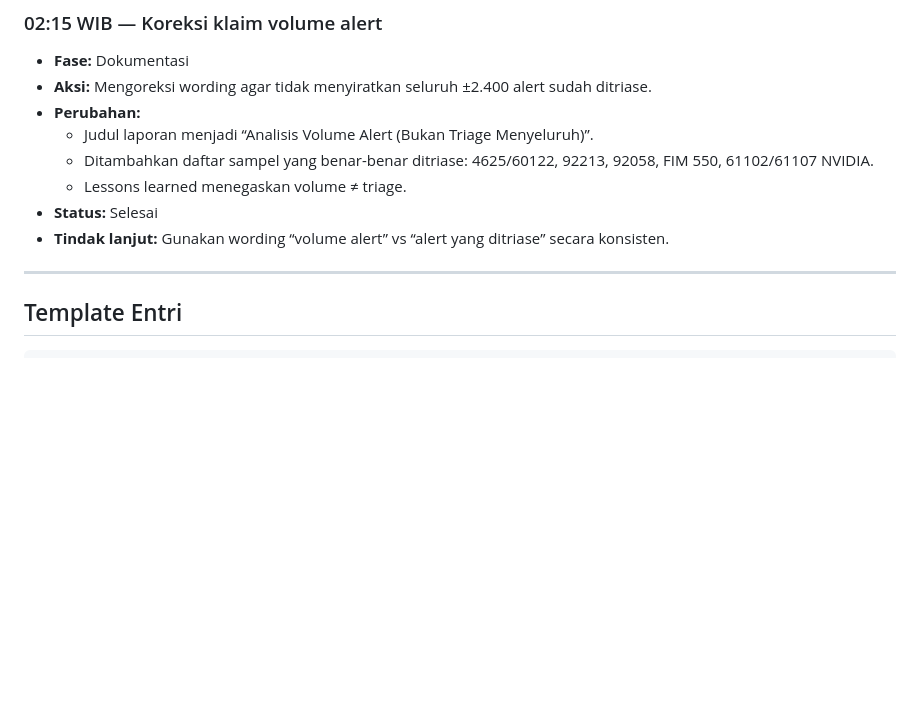
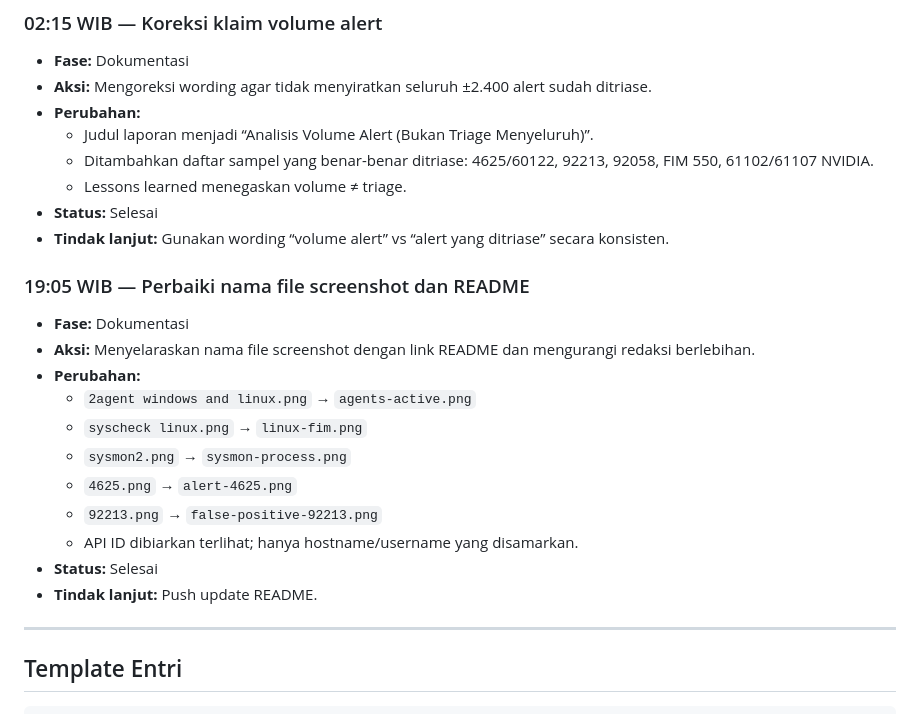
Before and after one commit to Raiquia245/wazuh-soc-homelab, a Markdown page: docs/06-LAB-JOURNAL.md, the part around the change. Rendered like a GitHub page; blank space fills up the shorter version.

```diff
--- a/docs/06-LAB-JOURNAL.md
+++ b/docs/06-LAB-JOURNAL.md
@@ -394,6 +394,20 @@ Jurnal kronologis seluruh tindakan teknis pada home lab. Setiap entri mencatat w
 - **Status:** Selesai
 - **Tindak lanjut:** Gunakan wording “volume alert” vs “alert yang ditriase” secara konsisten.
 
+### 19:05 WIB — Perbaiki nama file screenshot dan README
+
+- **Fase:** Dokumentasi
+- **Aksi:** Menyelaraskan nama file screenshot dengan link README dan mengurangi redaksi berlebihan.
+- **Perubahan:**
+  - `2agent windows and linux.png` → `agents-active.png`
+  - `syscheck linux.png` → `linux-fim.png`
+  - `sysmon2.png` → `sysmon-process.png`
+  - `4625.png` → `alert-4625.png`
+  - `92213.png` → `false-positive-92213.png`
+  - API ID dibiarkan terlihat; hanya hostname/username yang disamarkan.
+- **Status:** Selesai
+- **Tindak lanjut:** Push update README.
+
 ---
 
 ## Template Entri
```
Also changed, not shown: README.md (+2 -2 lines), docs/screenshots/agents-active.png, docs/screenshots/alert-4625.png (renamed from docs/screenshots/4625.png), docs/screenshots/dashboard.png, docs/screenshots/false-positive-92213.png (renamed from docs/screenshots/92213.png), docs/screenshots/linux-fim.png, docs/screenshots/sysmon-process.png.
